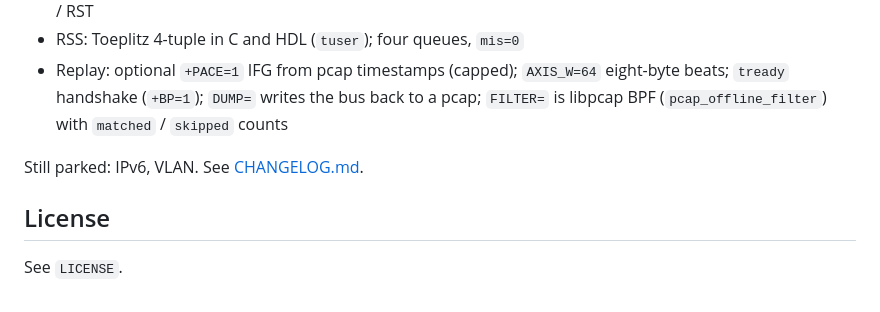
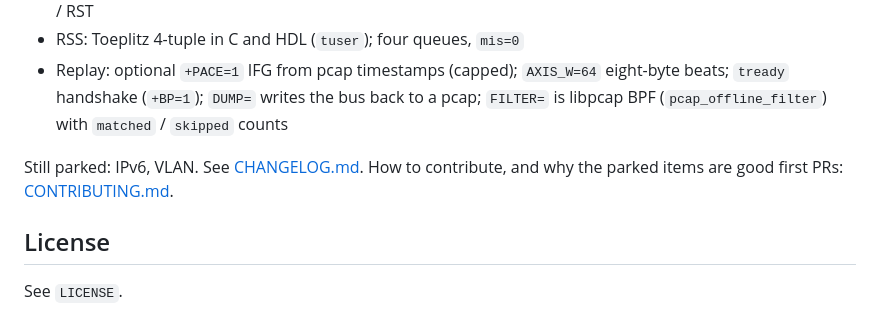
Before and after one commit to khademullah/Pcap2HDL, a Markdown page: Readme.md, the part around the change. Drawn GitHub-style.

Commit message:
Add CONTRIBUTING.md Point parked IPv6/VLAN work and AXI-Stream DUT hookup at first PRs.

```diff
--- a/Readme.md
+++ b/Readme.md
@@ -216,7 +216,7 @@ Capture a new file with `sudo ./scripts/soft_roce_veth.sh setup` then `demo` (`d
 - RSS: Toeplitz 4-tuple in C and HDL (`tuser`); four queues, `mis=0`
 - Replay: optional `+PACE=1` IFG from pcap timestamps (capped); `AXIS_W=64` eight-byte beats; `tready` handshake (`+BP=1`); `DUMP=` writes the bus back to a pcap; `FILTER=` is libpcap BPF (`pcap_offline_filter`) with `matched` / `skipped` counts
 
-Still parked: IPv6, VLAN. See [CHANGELOG.md](CHANGELOG.md).
+Still parked: IPv6, VLAN. See [CHANGELOG.md](CHANGELOG.md). How to contribute, and why the parked items are good first PRs: [CONTRIBUTING.md](CONTRIBUTING.md).
 
 ## License
 
```
Also changed, not shown: CONTRIBUTING.md (added, +39 -0 lines).
